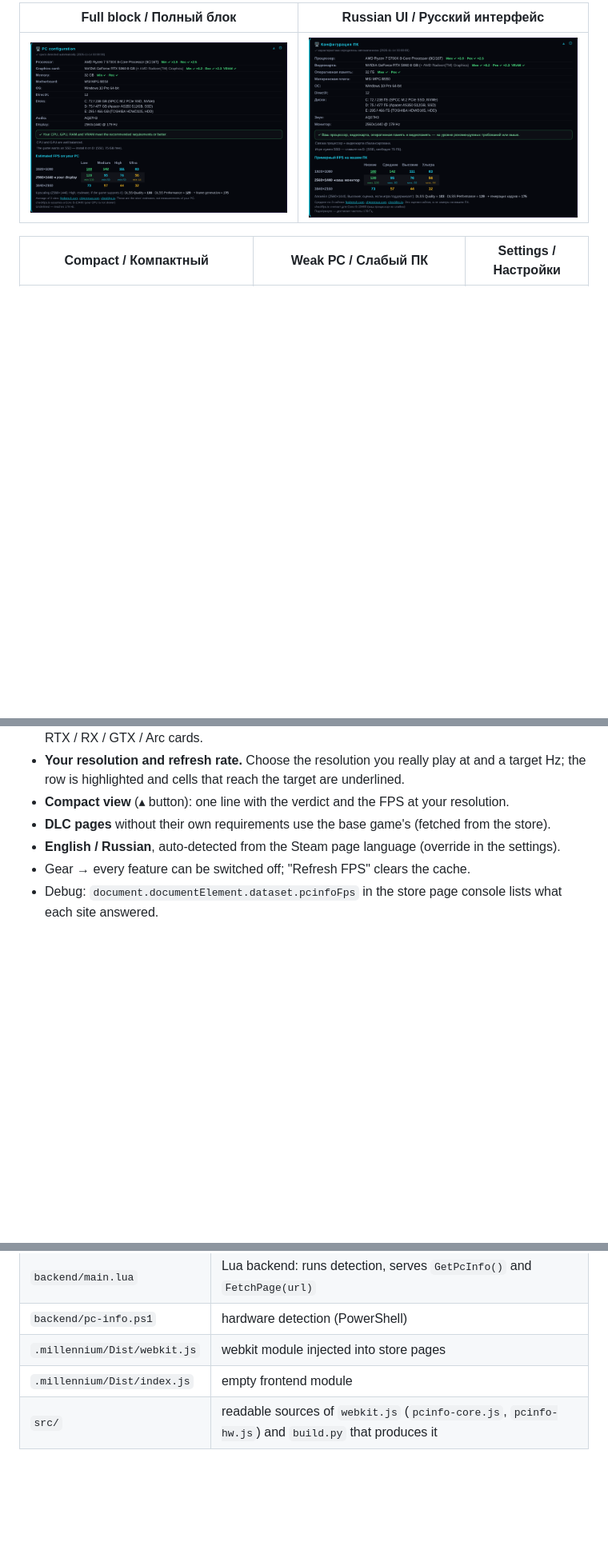
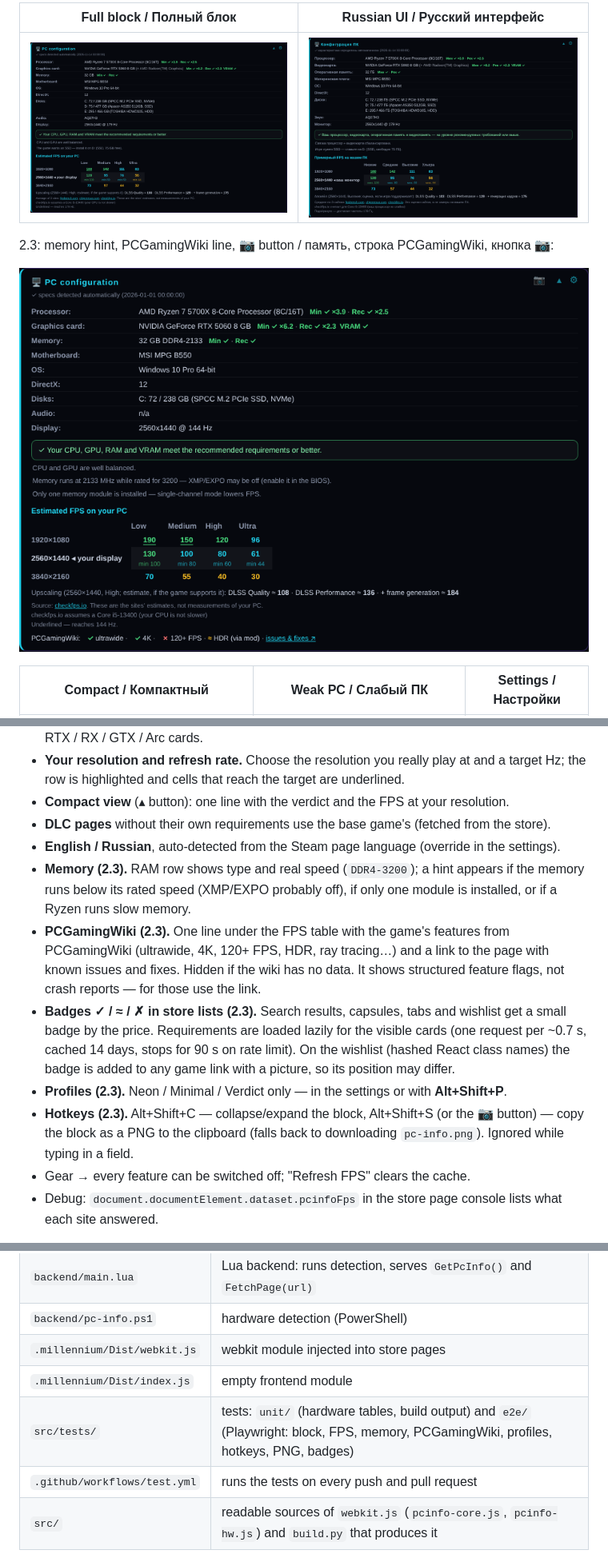
Before and after one commit to LUCKMERyt/pc-info-Millennium, a Markdown page: README.md, 3 parts joined by grey strips. Shown at 80% size. GitHub-like rendering; pictures changed too: docs/block-2.3.png (added); blank space fills up the shorter version.

```diff
--- a/README.md
+++ b/README.md
@@ -30,6 +30,10 @@ Rendered by the plugin itself on a test page (the numbers are illustrative) / С
 |---|---|
 | ![full](docs/block-full-en.png) | ![ru](docs/block-ru.png) |
 
+2.3: memory hint, PCGamingWiki line, 📷 button / память, строка PCGamingWiki, кнопка 📷:
+
+![2.3](docs/block-2.3.png)
+
 | Compact / Компактный | Weak PC / Слабый ПК | Settings / Настройки |
 |---|---|---|
 | ![compact](docs/block-compact.png) | ![weak](docs/block-weak-pc.png) | ![settings](docs/block-settings.png) |
@@ -56,6 +60,17 @@ Rendered by the plugin itself on a test page (the numbers are illustrative) / С
 * **Compact view** (▴ button): one line with the verdict and the FPS at your resolution.
 * **DLC pages** without their own requirements use the base game's (fetched from the store).
 * **English / Russian**, auto-detected from the Steam page language (override in the settings).
+* **Memory (2.3).** RAM row shows type and real speed (`DDR4-3200`); a hint appears if the memory runs below its rated speed
+  (XMP/EXPO probably off), if only one module is installed, or if a Ryzen runs slow memory.
+* **PCGamingWiki (2.3).** One line under the FPS table with the game's features from PCGamingWiki
+  (ultrawide, 4K, 120+ FPS, HDR, ray tracing…) and a link to the page with known issues and fixes. Hidden if the wiki has no data.
+  It shows structured feature flags, not crash reports — for those use the link.
+* **Badges ✓ / ≈ / ✗ in store lists (2.3).** Search results, capsules, tabs and wishlist get a small badge by the price.
+  Requirements are loaded lazily for the visible cards (one request per ~0.7 s, cached 14 days, stops for 90 s on rate limit).
+  On the wishlist (hashed React class names) the badge is added to any game link with a picture, so its position may differ.
+* **Profiles (2.3).** Neon / Minimal / Verdict only — in the settings or with **Alt+Shift+P**.
+* **Hotkeys (2.3).** Alt+Shift+C — collapse/expand the block, Alt+Shift+S (or the 📷 button) — copy the block as a PNG to the clipboard
+  (falls back to downloading `pc-info.png`). Ignored while typing in a field.
 * Gear → every feature can be switched off; "Refresh FPS" clears the cache.
 * Debug: `document.documentElement.dataset.pcinfoFps` in the store page console lists what each site answered.
 
@@ -82,6 +97,8 @@ Requires a Millennium version with Lua plugins (3.x) and Windows (hardware detec
 | `backend/pc-info.ps1` | hardware detection (PowerShell) |
 | `.millennium/Dist/webkit.js` | webkit module injected into store pages |
 | `.millennium/Dist/index.js` | empty frontend module |
+| `src/tests/` | tests: `unit/` (hardware tables, build output) and `e2e/` (Playwright: block, FPS, memory, PCGamingWiki, profiles, hotkeys, PNG, badges) |
+| `.github/workflows/test.yml` | runs the tests on every push and pull request |
 | `src/` | readable sources of `webkit.js` (`pcinfo-core.js`, `pcinfo-hw.js`) and `build.py` that produces it |
 
 ## Troubleshooting / Если блока нет
```
Also changed, not shown: other parts of README.md (+12 -0 lines), 14 other files.
